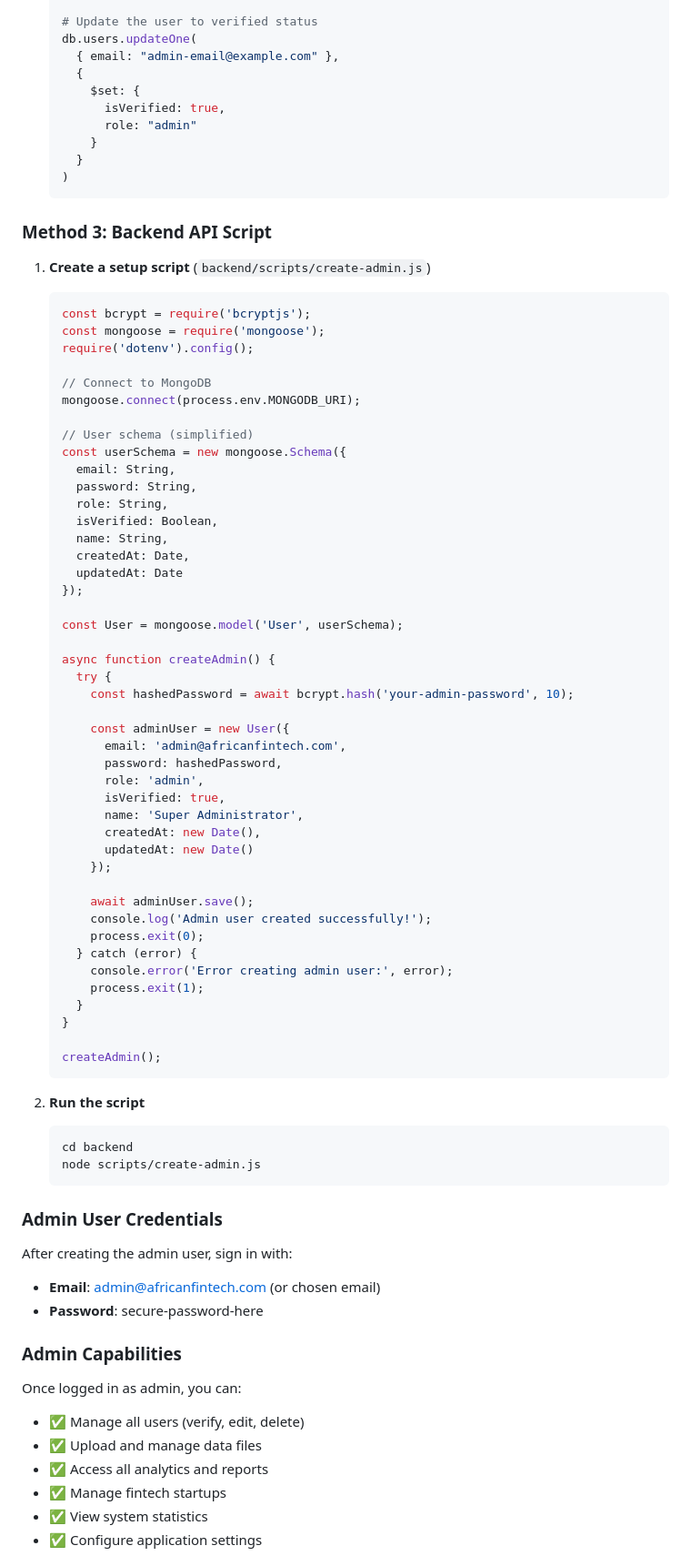
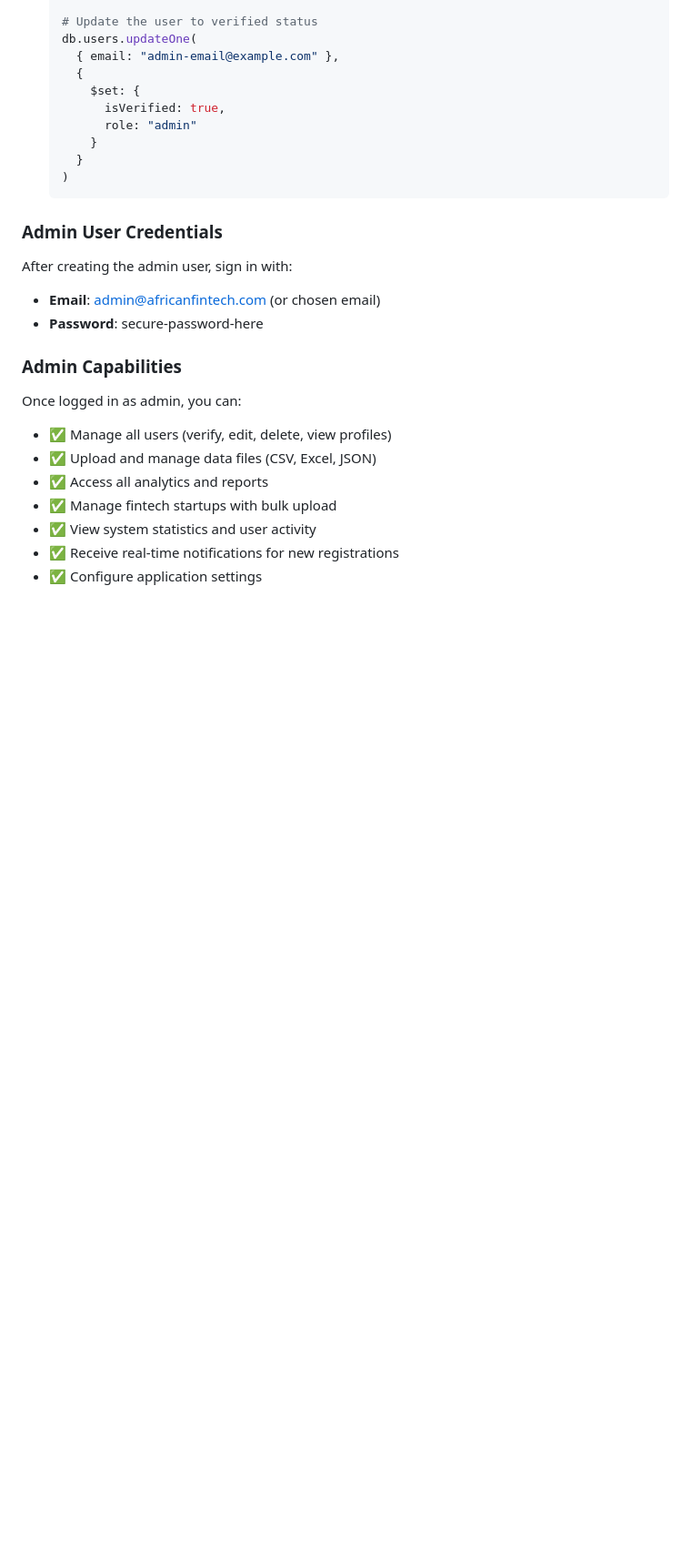
Before and after one commit to Telesphore-Uwabera/African-Fintech-Index, a Markdown page: README.md, the part around one of its changes. Shown at 91% size. Drawn GitHub-style; blank space fills up the shorter version.

````diff
--- a/README.md
+++ b/README.md
@@ -167,62 +207,6 @@ A comprehensive full-stack web application for tracking and analyzing fintech de
    )
    ```
 
-### Method 3: Backend API Script
-
-1. **Create a setup script** (`backend/scripts/create-admin.js`)
-   ```javascript
-   const bcrypt = require('bcryptjs');
-   const mongoose = require('mongoose');
-   require('dotenv').config();
-
-   // Connect to MongoDB
-   mongoose.connect(process.env.MONGODB_URI);
-
-   // User schema (simplified)
-   const userSchema = new mongoose.Schema({
-     email: String,
-     password: String,
-     role: String,
-     isVerified: Boolean,
-     name: String,
-     createdAt: Date,
-     updatedAt: Date
-   });
-
-   const User = mongoose.model('User', userSchema);
-
-   async function createAdmin() {
-     try {
-       const hashedPassword = await bcrypt.hash('your-admin-password', 10);
-
-       const adminUser = new User({
-         email: 'admin@africanfintech.com',
-         password: hashedPassword,
-         role: 'admin',
-         isVerified: true,
-         name: 'Super Administrator',
-         createdAt: new Date(),
-         updatedAt: new Date()
-       });
-
-       await adminUser.save();
-       console.log('Admin user created successfully!');
-       process.exit(0);
-     } catch (error) {
-       console.error('Error creating admin user:', error);
-       process.exit(1);
-     }
-   }
-
-   createAdmin();
-   ```
-
-2. **Run the script**
-   ```bash
-   cd backend
-   node scripts/create-admin.js
-   ```
-
 ### Admin User Credentials
 
 After creating the admin user, sign in with:
@@ -232,9 +216,10 @@ After creating the admin user, sign in with:
 ### Admin Capabilities
 
 Once logged in as admin, you can:
-- ✅ Manage all users (verify, edit, delete)
-- ✅ Upload and manage data files
+- ✅ Manage all users (verify, edit, delete, view profiles)
+- ✅ Upload and manage data files (CSV, Excel, JSON)
 - ✅ Access all analytics and reports
-- ✅ Manage fintech startups
-- ✅ View system statistics
+- ✅ Manage fintech startups with bulk upload
+- ✅ View system statistics and user activity
+- ✅ Receive real-time notifications for new registrations
 - ✅ Configure application settings
````
Also changed, not shown: other parts of README.md (+164 -74 lines).
